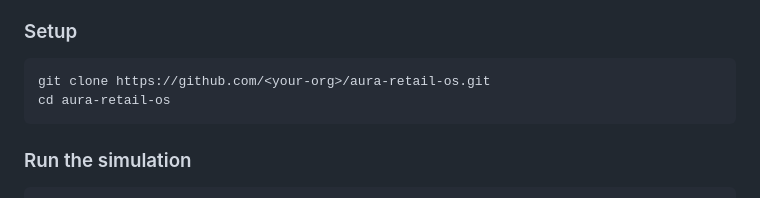
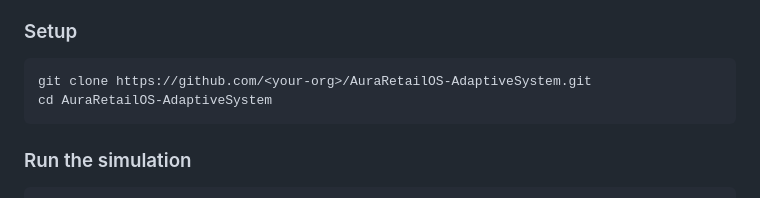
Before and after one commit to maitry4/AuraRetailOS-AdaptiveSystem, a Markdown page: README.md, the part around the change. Rendered like a GitHub page.

Commit message:
Update README.md with new project details

````diff
--- a/README.md
+++ b/README.md
@@ -136,8 +136,8 @@ aura-retail-os/
 ### Setup
 
 ```bash
-git clone https://github.com/<your-org>/aura-retail-os.git
-cd aura-retail-os
+git clone https://github.com/<your-org>/AuraRetailOS-AdaptiveSystem.git
+cd AuraRetailOS-AdaptiveSystem
 ```
 
 ### Run the simulation
````
